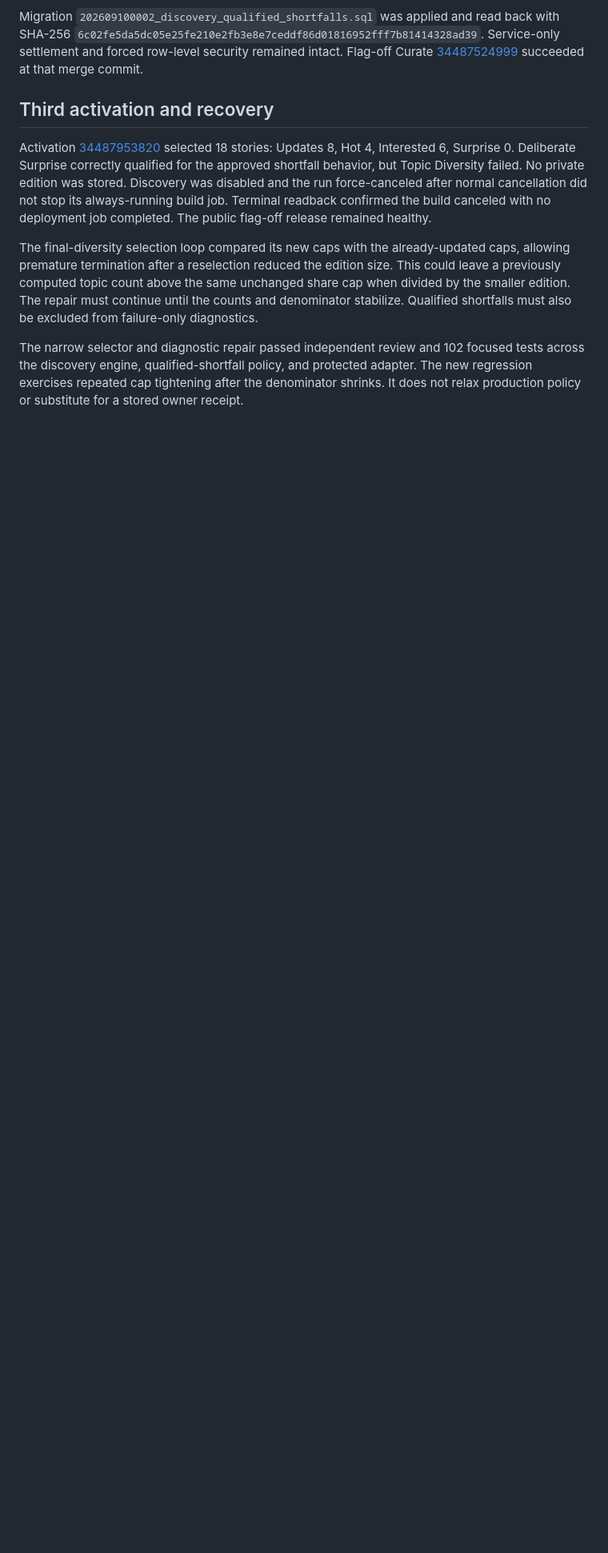
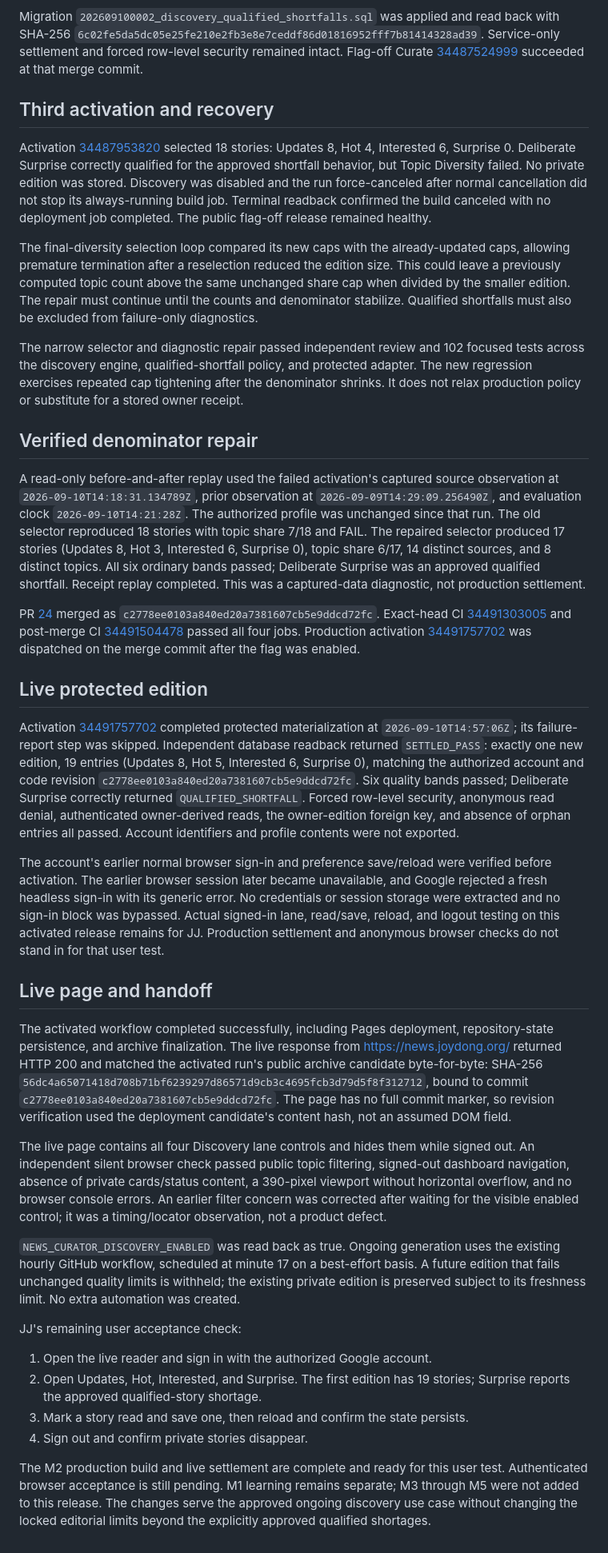
Before and after one commit to joydai2026-del/news-curator, a Markdown page: docs/evidence/2026-09-10-m2-production-release.md, the part around one of its changes. Shown at 80% size. GitHub-like rendering; blank space fills up the shorter version.

Commit message:
docs: record live M2 release and user acceptance checks

```diff
--- a/docs/evidence/2026-09-10-m2-production-release.md
+++ b/docs/evidence/2026-09-10-m2-production-release.md
@@ -78,3 +78,33 @@ Activation [34487953820](https://github.com/joydai2026-del/news-curator/actions/
 The final-diversity selection loop compared its new caps with the already-updated caps, allowing premature termination after a reselection reduced the edition size. This could leave a previously computed topic count above the same unchanged share cap when divided by the smaller edition. The repair must continue until the counts and denominator stabilize. Qualified shortfalls must also be excluded from failure-only diagnostics.
 
 The narrow selector and diagnostic repair passed independent review and 102 focused tests across the discovery engine, qualified-shortfall policy, and protected adapter. The new regression exercises repeated cap tightening after the denominator shrinks. It does not relax production policy or substitute for a stored owner receipt.
+
+## Verified denominator repair
+
+A read-only before-and-after replay used the failed activation's captured source observation at `2026-09-10T14:18:31.134789Z`, prior observation at `2026-09-09T14:29:09.256490Z`, and evaluation clock `2026-09-10T14:21:28Z`. The authorized profile was unchanged since that run. The old selector reproduced 18 stories with topic share 7/18 and FAIL. The repaired selector produced 17 stories (Updates 8, Hot 3, Interested 6, Surprise 0), topic share 6/17, 14 distinct sources, and 8 distinct topics. All six ordinary bands passed; Deliberate Surprise was an approved qualified shortfall. Receipt replay completed. This was a captured-data diagnostic, not production settlement.
+
+PR [24](https://github.com/joydai2026-del/news-curator/pull/24) merged as `c2778ee0103a840ed20a7381607cb5e9ddcd72fc`. Exact-head CI [34491303005](https://github.com/joydai2026-del/news-curator/actions/runs/34491303005) and post-merge CI [34491504478](https://github.com/joydai2026-del/news-curator/actions/runs/34491504478) passed all four jobs. Production activation [34491757702](https://github.com/joydai2026-del/news-curator/actions/runs/34491757702) was dispatched on the merge commit after the flag was enabled.
+
+## Live protected edition
+
+Activation [34491757702](https://github.com/joydai2026-del/news-curator/actions/runs/34491757702) completed protected materialization at `2026-09-10T14:57:06Z`; its failure-report step was skipped. Independent database readback returned `SETTLED_PASS`: exactly one new edition, 19 entries (Updates 8, Hot 5, Interested 6, Surprise 0), matching the authorized account and code revision `c2778ee0103a840ed20a7381607cb5e9ddcd72fc`. Six quality bands passed; Deliberate Surprise correctly returned `QUALIFIED_SHORTFALL`. Forced row-level security, anonymous read denial, authenticated owner-derived reads, the owner-edition foreign key, and absence of orphan entries all passed. Account identifiers and profile contents were not exported.
+
+The account's earlier normal browser sign-in and preference save/reload were verified before activation. The earlier browser session later became unavailable, and Google rejected a fresh headless sign-in with its generic error. No credentials or session storage were extracted and no sign-in block was bypassed. Actual signed-in lane, read/save, reload, and logout testing on this activated release remains for JJ. Production settlement and anonymous browser checks do not stand in for that user test.
+
+
+## Live page and handoff
+
+The activated workflow completed successfully, including Pages deployment, repository-state persistence, and archive finalization. The live response from https://news.joydong.org/ returned HTTP 200 and matched the activated run's public archive candidate byte-for-byte: SHA-256 `56dc4a65071418d708b71bf6239297d86571d9cb3c4695fcb3d79d5f8f312712`, bound to commit `c2778ee0103a840ed20a7381607cb5e9ddcd72fc`. The page has no full commit marker, so revision verification used the deployment candidate's content hash, not an assumed DOM field.
+
+The live page contains all four Discovery lane controls and hides them while signed out. An independent silent browser check passed public topic filtering, signed-out dashboard navigation, absence of private cards/status content, a 390-pixel viewport without horizontal overflow, and no browser console errors. An earlier filter concern was corrected after waiting for the visible enabled control; it was a timing/locator observation, not a product defect.
+
+`NEWS_CURATOR_DISCOVERY_ENABLED` was read back as true. Ongoing generation uses the existing hourly GitHub workflow, scheduled at minute 17 on a best-effort basis. A future edition that fails unchanged quality limits is withheld; the existing private edition is preserved subject to its freshness limit. No extra automation was created.
+
+JJ's remaining user acceptance check:
+
+1. Open the live reader and sign in with the authorized Google account.
+2. Open Updates, Hot, Interested, and Surprise. The first edition has 19 stories; Surprise reports the approved qualified-story shortage.
+3. Mark a story read and save one, then reload and confirm the state persists.
+4. Sign out and confirm private stories disappear.
+
+The M2 production build and live settlement are complete and ready for this user test. Authenticated browser acceptance is still pending. M1 learning remains separate; M3 through M5 were not added to this release. The changes serve the approved ongoing discovery use case without changing the locked editorial limits beyond the explicitly approved qualified shortages.
```
Also changed, not shown: other parts of docs/evidence/2026-09-10-m2-production-release.md (+1 -1 lines).
